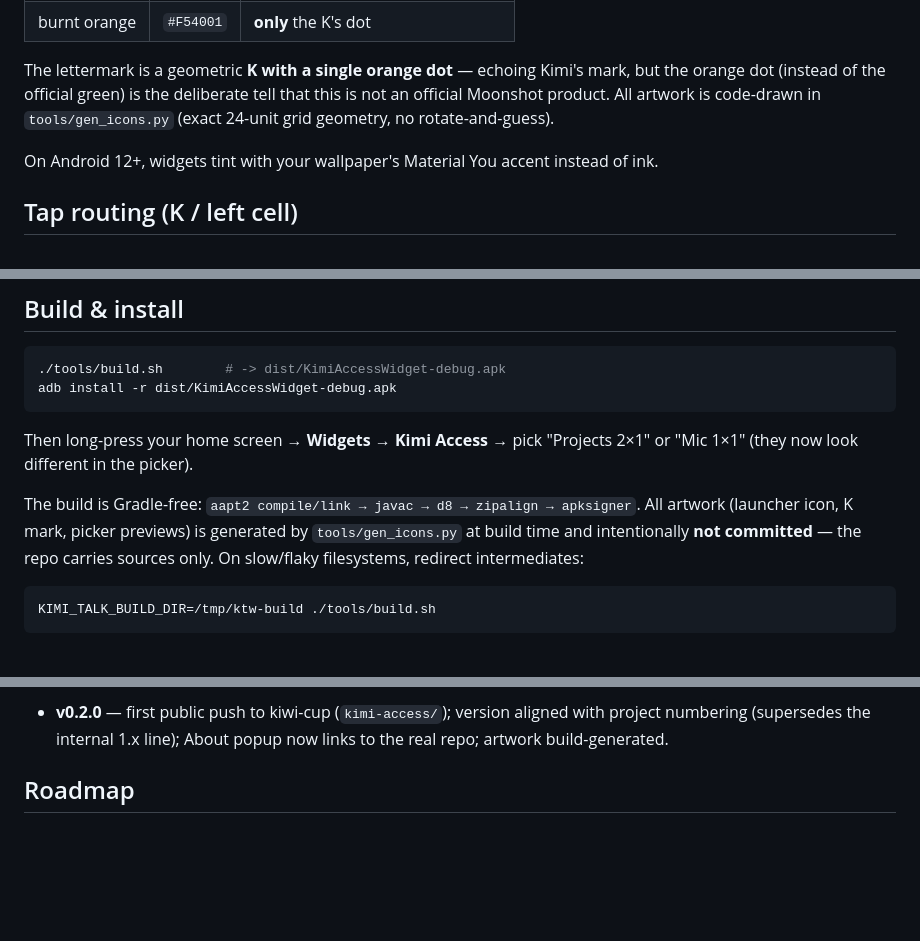
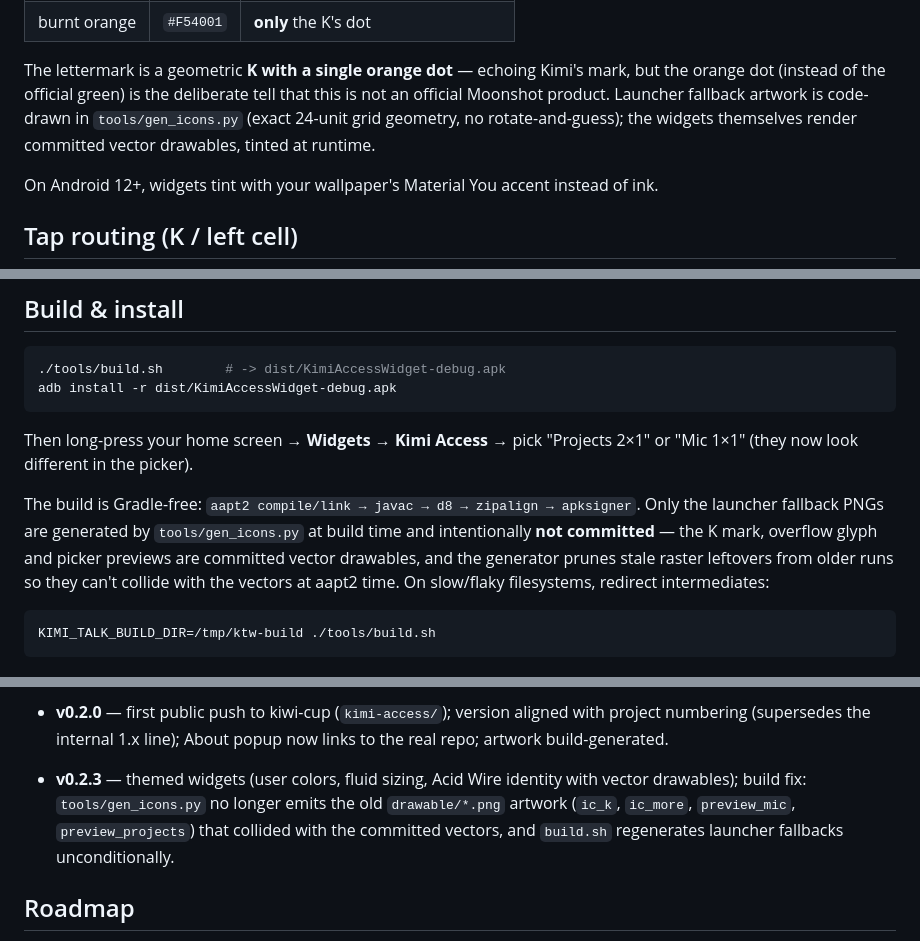
Before and after one commit to shoepaladin/kiwi-cup, a Markdown page: kimi-access/README.md, 3 parts joined by grey strips. Rendered like a GitHub page; blank space fills up the shorter version.

Commit message:
README: reflect vector drawables, launcher-only generator, v0.2.3 changelog

````diff
--- a/kimi-access/README.md
+++ b/kimi-access/README.md
@@ -44,9 +44,10 @@ Flat, warm, editorial — no gradients anywhere:
 
 The lettermark is a geometric **K with a single orange dot** — echoing
 Kimi's mark, but the orange dot (instead of the official green) is the
-deliberate tell that this is not an official Moonshot product. All artwork
-is code-drawn in `tools/gen_icons.py` (exact 24-unit grid geometry, no
-rotate-and-guess).
+deliberate tell that this is not an official Moonshot product. Launcher
+fallback artwork is code-drawn in `tools/gen_icons.py` (exact 24-unit grid
+geometry, no rotate-and-guess); the widgets themselves render committed
+vector drawables, tinted at runtime.
 
 On Android 12+, widgets tint with your wallpaper's Material You accent
 instead of ink.
@@ -159,10 +160,12 @@ Then long-press your home screen → **Widgets** → **Kimi Access** → pick
 "Projects 2×1" or "Mic 1×1" (they now look different in the picker).
 
 The build is Gradle-free: `aapt2 compile/link → javac → d8 → zipalign →
-apksigner`. All artwork (launcher icon, K mark, picker previews) is
-generated by `tools/gen_icons.py` at build time and intentionally **not
-committed** — the repo carries sources only. On slow/flaky filesystems,
-redirect intermediates:
+apksigner`. Only the launcher fallback PNGs are generated by
+`tools/gen_icons.py` at build time and intentionally **not committed** —
+the K mark, overflow glyph and picker previews are committed vector
+drawables, and the generator prunes stale raster leftovers from older runs
+so they can't collide with the vectors at aapt2 time. On slow/flaky
+filesystems, redirect intermediates:
 
 ```bash
 KIMI_TALK_BUILD_DIR=/tmp/ktw-build ./tools/build.sh
@@ -191,6 +194,11 @@ Re-sign with a real key before publishing.
 * **v0.2.0** — first public push to kiwi-cup (`kimi-access/`); version
   aligned with project numbering (supersedes the internal 1.x line);
   About popup now links to the real repo; artwork build-generated.
+* **v0.2.3** — themed widgets (user colors, fluid sizing, Acid Wire
+  identity with vector drawables); build fix: `tools/gen_icons.py` no
+  longer emits the old `drawable/*.png` artwork (`ic_k`, `ic_more`,
+  `preview_mic`, `preview_projects`) that collided with the committed
+  vectors, and `build.sh` regenerates launcher fallbacks unconditionally.
 
 ## Roadmap
 
````
Also changed, not shown: other parts of kimi-access/README.md (+1 -1 lines).
